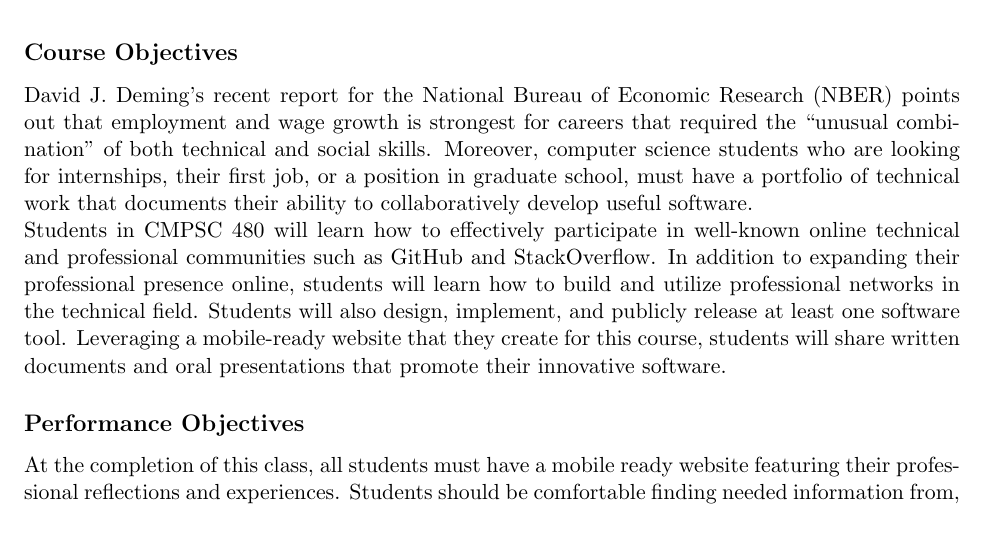
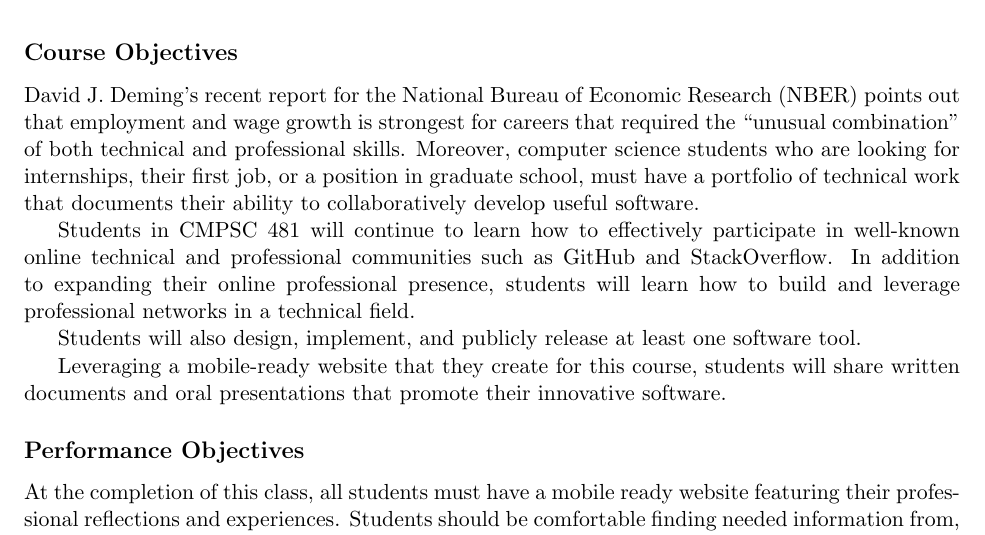
Before and after one commit to Allegheny-Computer-Science-481-S2019/cs481-S2019-syllabus, a LaTeX document (cs481S2019_syllabus.tex): part of page 2 of 5, cut so that both start at the same text. Compiled offline with pdfLaTeX.

Commit message:
Start to revise the course objectives in cs481S2019_syllabus.

```diff
--- a/cs481S2019_syllabus.tex
+++ b/cs481S2019_syllabus.tex
@@ -129,17 +129,23 @@ the name and number of this course in the listing.
 
 David J. Deming's recent report for the National Bureau of Economic Research
 (NBER) points out that employment and wage growth is strongest for careers that
-required the “unusual combination” of both technical and social skills.
+required the ``unusual combination'' of both technical and professional skills.
 Moreover, computer science students who are looking for internships, their first
 job, or a position in graduate school, must have a portfolio of technical work
 that documents their ability to collaboratively develop useful software.
 
-\noindent Students in CMPSC 480 will learn how to effectively participate in
+Students in CMPSC 481 will continue to learn how to effectively participate in
 well-known online technical and professional communities such as GitHub and
-StackOverflow. In addition to expanding their professional presence online,
-students will learn how to build and utilize professional networks in the
-technical field. Students will also design, implement, and publicly release at
-least one software tool. Leveraging a mobile-ready website that they create for
+StackOverflow. In addition to expanding their online professional presence,
+students will learn how to build and leverage professional networks in a
+technical field.
+%
+
+
+Students will also design, implement, and publicly release at
+least one software tool.
+
+Leveraging a mobile-ready website that they create for
 this course, students will share written documents and oral presentations that
 promote their innovative software.
 
```
